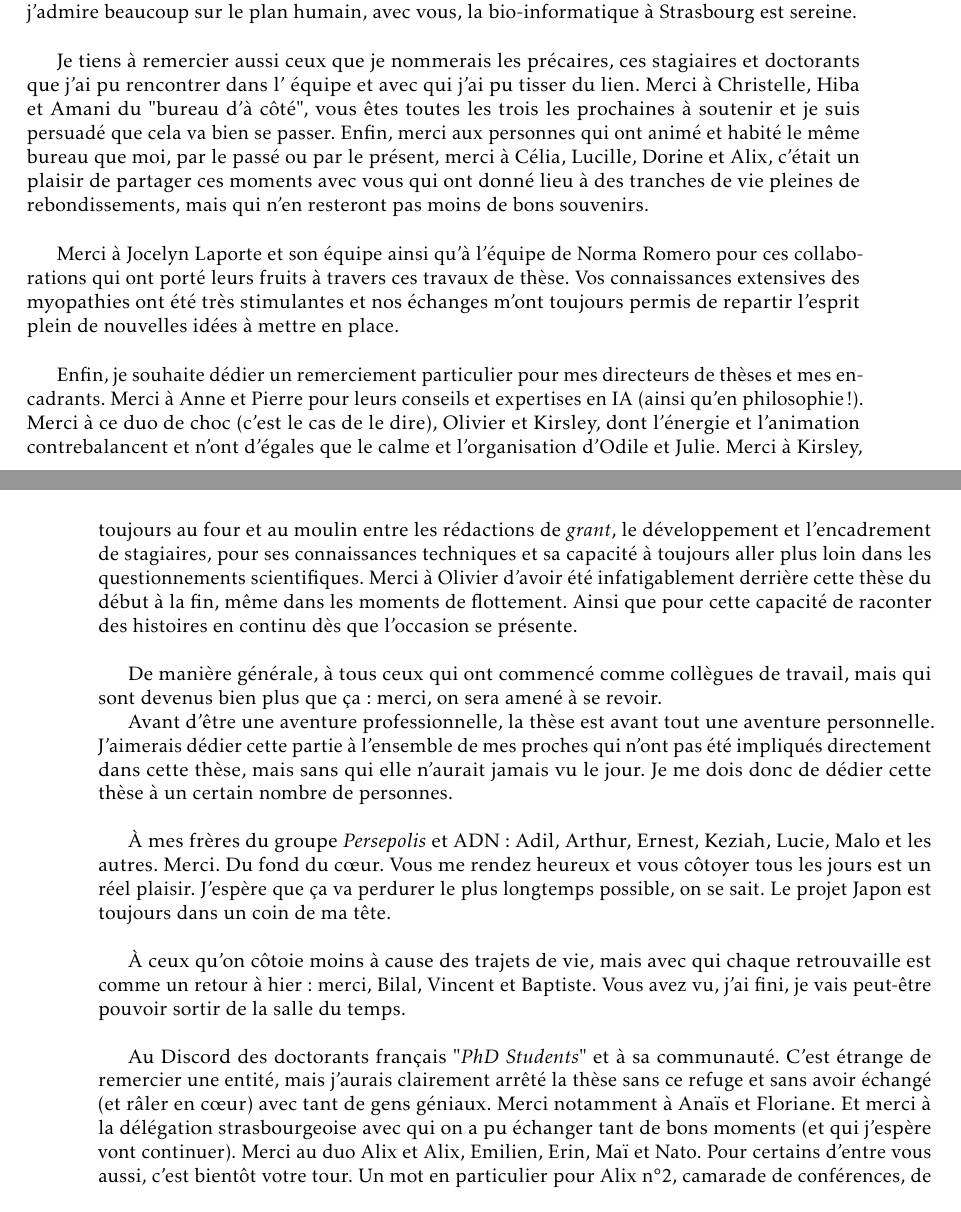
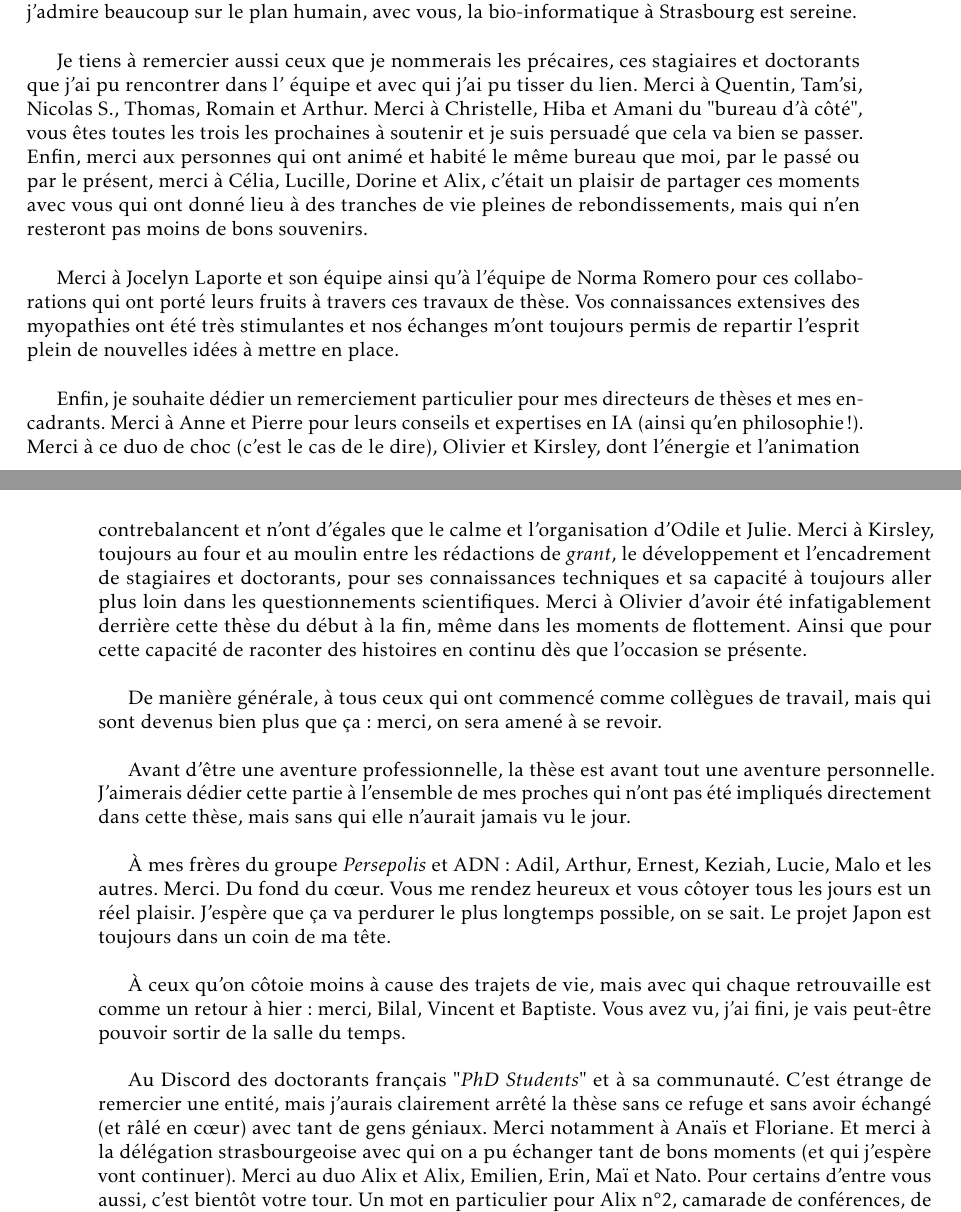
Before and after one commit to lambda-science/thesis, a LaTeX thesis (these.tex, which reads liminaires/remerciements.tex): two parts of pages 3 and 4 of 178, joined at a grey line, cut so that both start at the same text. Compiled offline with pdfLaTeX.

Commit message:
version pour rapporteur

```diff
--- a/liminaires/remerciements.tex
+++ b/liminaires/remerciements.tex
@@ -5,21 +5,21 @@ J'aimerais remercier l'ensemble des personnes qui ont rendus cette thèse possib
 
 J'aimerais avoir un mot particulier pour le duo Julie et Odile. Merci, Julie, de m'avoir donné l'opportunité de commencer en stage avec toi, puis de continuer en thèse dans cette équipe et enfin de m'avoir aidé dans cette dernière ligne droite. J'ai toujours admiré ta modestie et ta capacité à aller droit au but. Merci à toi Odile de m'avoir donné l'opportunité d'enseigner à l'ESBS c'était une expérience formidable qui m'a beaucoup aidé et je me suis même découvert une petite passion pour l'enseignement. En dehors du travail, vous êtes deux personnes que j'admire beaucoup sur le plan humain, avec vous, la bio-informatique à Strasbourg est sereine. \\
 
-Je tiens à remercier aussi ceux que je nommerais les précaires, ces stagiaires et doctorants que j'ai pu rencontrer dans l' équipe et avec qui j'ai pu tisser du lien. Merci à Christelle, Hiba et Amani du "bureau d'à côté", vous êtes toutes les trois les prochaines à soutenir et je suis persuadé que cela va bien se passer. Enfin, merci aux personnes qui ont animé et habité le même bureau que moi, par le passé ou par le présent, merci à Célia, Lucille, Dorine et Alix, c'était un plaisir de partager ces moments avec vous qui ont donné lieu à des tranches de vie pleines de rebondissements, mais qui n'en resteront pas moins de bons souvenirs. \\
+Je tiens à remercier aussi ceux que je nommerais les précaires, ces stagiaires et doctorants que j'ai pu rencontrer dans l' équipe et avec qui j'ai pu tisser du lien. Merci à Quentin, Tam'si, Nicolas S., Thomas, Romain et Arthur. Merci à Christelle, Hiba et Amani du "bureau d'à côté", vous êtes toutes les trois les prochaines à soutenir et je suis persuadé que cela va bien se passer. Enfin, merci aux personnes qui ont animé et habité le même bureau que moi, par le passé ou par le présent, merci à Célia, Lucille, Dorine et Alix, c'était un plaisir de partager ces moments avec vous qui ont donné lieu à des tranches de vie pleines de rebondissements, mais qui n'en resteront pas moins de bons souvenirs. \\
 
 Merci à Jocelyn Laporte et son équipe ainsi qu'à l'équipe de Norma Romero pour ces collaborations qui ont porté leurs fruits à travers ces travaux de thèse. Vos connaissances extensives des myopathies ont été très stimulantes et nos échanges m'ont toujours permis de repartir l'esprit plein de nouvelles idées à mettre en place. \\
 
-Enfin, je souhaite dédier un remerciement particulier pour mes directeurs de thèses et mes encadrants. Merci à Anne et Pierre pour leurs conseils et expertises en IA (ainsi qu'en philosophie !). Merci à ce duo de choc (c'est le cas de le dire), Olivier et Kirsley, dont l'énergie et l'animation contrebalancent et n'ont d'égales que le calme et l'organisation d'Odile et Julie. Merci à Kirsley, toujours au four et au moulin entre les rédactions de \textit{grant}, le développement et l'encadrement de stagiaires, pour ses connaissances techniques et sa capacité à toujours aller plus loin dans les questionnements scientifiques. Merci à Olivier d'avoir été infatigablement derrière cette thèse du début à la fin, même dans les moments de flottement. Ainsi que pour cette capacité de raconter des histoires en continu dès que l'occasion se présente. \\
+Enfin, je souhaite dédier un remerciement particulier pour mes directeurs de thèses et mes encadrants. Merci à Anne et Pierre pour leurs conseils et expertises en IA (ainsi qu'en philosophie !). Merci à ce duo de choc (c'est le cas de le dire), Olivier et Kirsley, dont l'énergie et l'animation contrebalancent et n'ont d'égales que le calme et l'organisation d'Odile et Julie. Merci à Kirsley, toujours au four et au moulin entre les rédactions de \textit{grant}, le développement et l'encadrement de stagiaires et doctorants, pour ses connaissances techniques et sa capacité à toujours aller plus loin dans les questionnements scientifiques. Merci à Olivier d'avoir été infatigablement derrière cette thèse du début à la fin, même dans les moments de flottement. Ainsi que pour cette capacité de raconter des histoires en continu dès que l'occasion se présente. \\
 
-De manière générale, à tous ceux qui ont commencé comme collègues de travail, mais qui sont devenus bien plus que ça: merci, on sera amené à se revoir.
+De manière générale, à tous ceux qui ont commencé comme collègues de travail, mais qui sont devenus bien plus que ça: merci, on sera amené à se revoir. \\
 
-Avant d'être une aventure professionnelle, la thèse est avant tout une aventure personnelle. J'aimerais dédier cette partie à l'ensemble de mes proches qui n'ont pas été impliqués directement dans cette thèse, mais sans qui elle n'aurait jamais vu le jour. Je me dois donc de dédier cette thèse à un certain nombre de personnes. \\
+Avant d'être une aventure professionnelle, la thèse est avant tout une aventure personnelle. J'aimerais dédier cette partie à l'ensemble de mes proches qui n'ont pas été impliqués directement dans cette thèse, mais sans qui elle n'aurait jamais vu le jour. \\
 
 À mes frères du groupe \textit{Persepolis} et ADN: Adil, Arthur, Ernest, Keziah, Lucie, Malo et les autres. Merci. Du fond du cœur. Vous me rendez heureux et vous côtoyer tous les jours est un réel plaisir. J'espère que ça va perdurer le plus longtemps possible, on se sait. Le projet Japon est toujours dans un coin de ma tête. \\
 
 À ceux qu'on côtoie moins à cause des trajets de vie, mais avec qui chaque retrouvaille est comme un retour à hier: merci, Bilal, Vincent et Baptiste. Vous avez vu, j'ai fini, je vais peut-être pouvoir sortir de la salle du temps. \\
 
-Au Discord des doctorants français "\textit{PhD Students}" et à sa communauté. C'est étrange de remercier une entité, mais j'aurais clairement arrêté la thèse sans ce refuge et sans avoir échangé (et râler en cœur) avec tant de gens géniaux. Merci notamment à Anaïs et Floriane. Et merci à la délégation strasbourgeoise avec qui on a pu échanger tant de bons moments (et qui j'espère vont continuer). Merci au duo Alix et Alix, Emilien, Erin, Maï et Nato. Pour certains d'entre vous aussi, c'est bientôt votre tour. Un mot en particulier pour Alix n°2, camarade de conférences, de \textit{gossip} et de discussions désastreuses, courage pour la suite, tu es bien entourée. \\
+Au Discord des doctorants français "\textit{PhD Students}" et à sa communauté. C'est étrange de remercier une entité, mais j'aurais clairement arrêté la thèse sans ce refuge et sans avoir échangé (et râlé en cœur) avec tant de gens géniaux. Merci notamment à Anaïs et Floriane. Et merci à la délégation strasbourgeoise avec qui on a pu échanger tant de bons moments (et qui j'espère vont continuer). Merci au duo Alix et Alix, Emilien, Erin, Maï et Nato. Pour certains d'entre vous aussi, c'est bientôt votre tour. Un mot en particulier pour Alix n°2, camarade de conférences, de \textit{gossip} et de discussions désastreuses, courage pour la suite, tu es bien entourée. \\
 
 À tous ceux qui m'ont permis de sortir la tête de la thèse, souvent par l'escalade, mais pas que, merci. Merci à Louise, Magalie, Morgane, Pierre. \fontencoding{T2A}\selectfont Спасибо, Настя, надеюсь, что в Бретани нам удастся поесть морепродуктов !\fontencoding{T1}\selectfont \\
 
```
